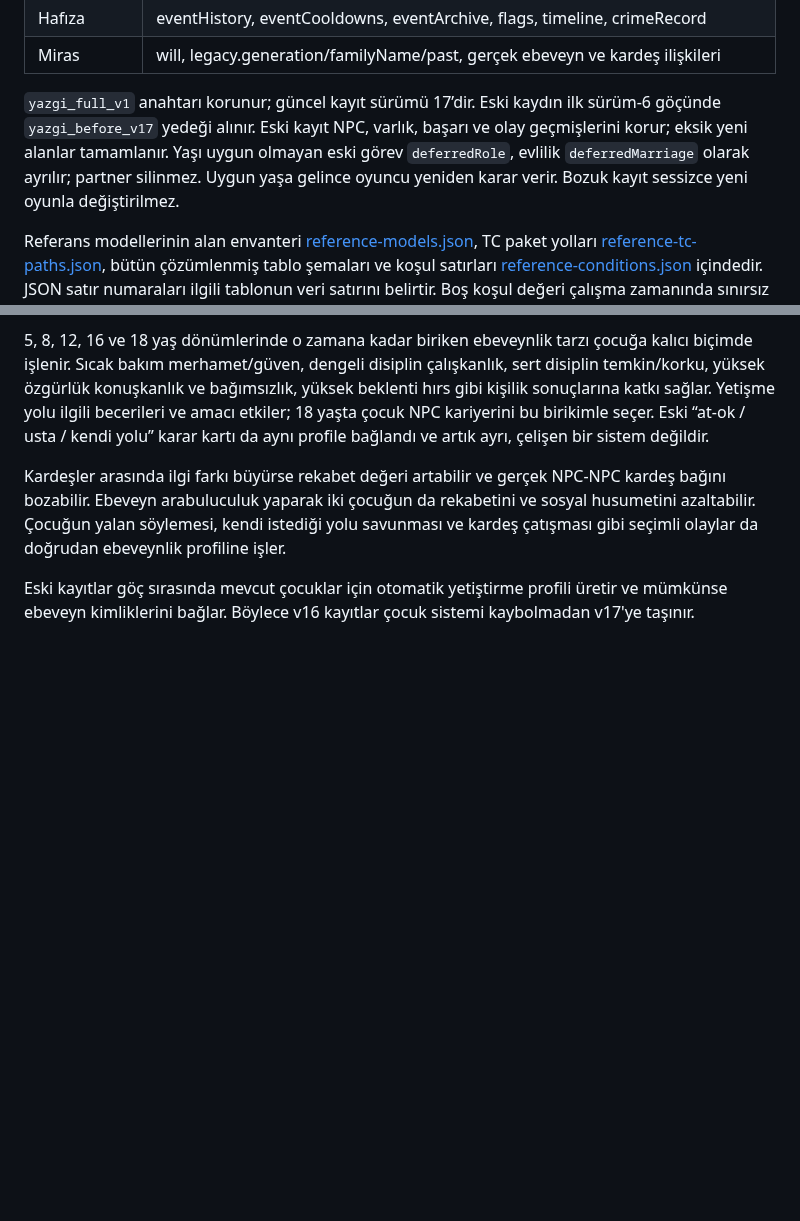
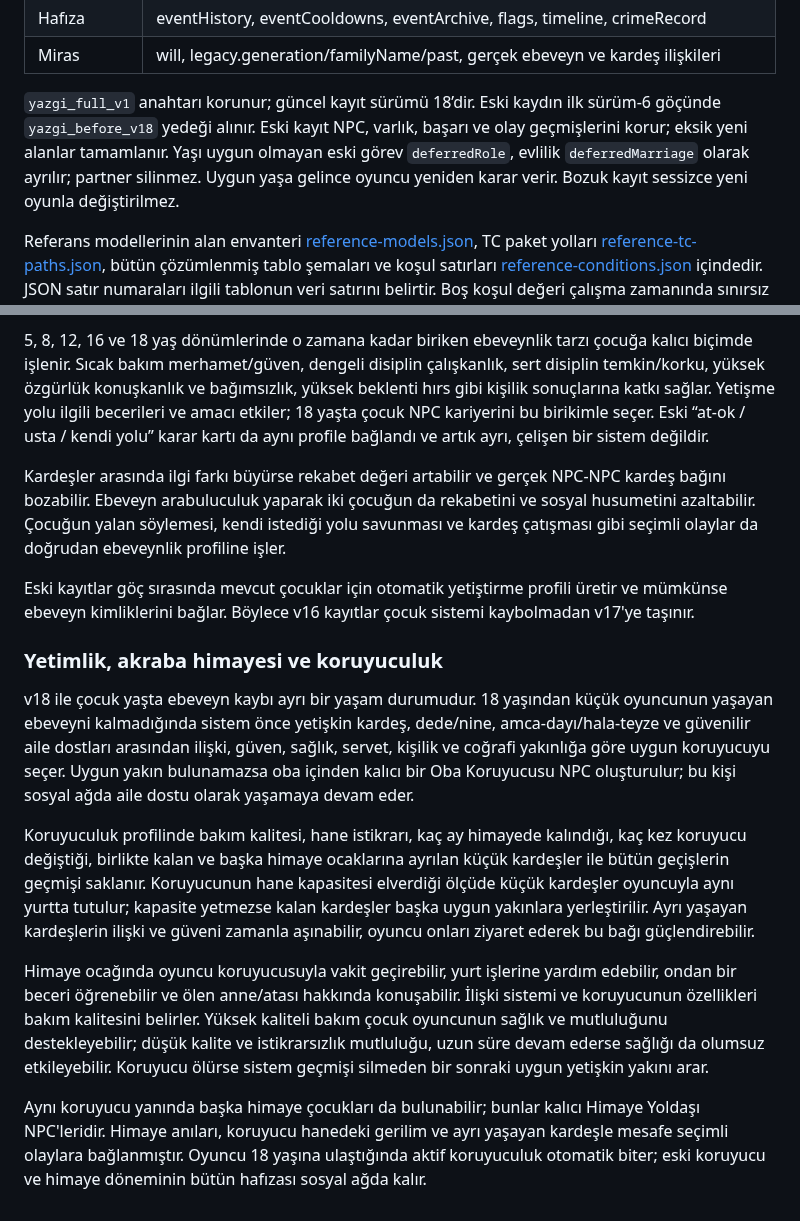
Before and after one commit to furkhans4o4-create/YAZGI, a Markdown page: docs/SISTEM-HARITASI.md, 2 parts joined by grey strips. Rendered like a GitHub page; blank space fills up the shorter version.

Commit message:
v18 yetimlik koruyuculuk kardeş ayrılığı ve himaye yaşamını haritaya işle

```diff
--- a/docs/SISTEM-HARITASI.md
+++ b/docs/SISTEM-HARITASI.md
@@ -163,7 +163,7 @@ Her kart iki seçenekle sınırlı olmak zorunda değildir: üç veya daha fazla
 | Hafıza | eventHistory, eventCooldowns, eventArchive, flags, timeline, crimeRecord |
 | Miras | will, legacy.generation/familyName/past, gerçek ebeveyn ve kardeş ilişkileri |
 
-`yazgi_full_v1` anahtarı korunur; güncel kayıt sürümü 17’dir. Eski kaydın ilk sürüm-6 göçünde `yazgi_before_v17` yedeği alınır. Eski kayıt NPC, varlık, başarı ve olay geçmişlerini korur; eksik yeni alanlar tamamlanır. Yaşı uygun olmayan eski görev `deferredRole`, evlilik `deferredMarriage` olarak ayrılır; partner silinmez. Uygun yaşa gelince oyuncu yeniden karar verir. Bozuk kayıt sessizce yeni oyunla değiştirilmez.
+`yazgi_full_v1` anahtarı korunur; güncel kayıt sürümü 18’dir. Eski kaydın ilk sürüm-6 göçünde `yazgi_before_v18` yedeği alınır. Eski kayıt NPC, varlık, başarı ve olay geçmişlerini korur; eksik yeni alanlar tamamlanır. Yaşı uygun olmayan eski görev `deferredRole`, evlilik `deferredMarriage` olarak ayrılır; partner silinmez. Uygun yaşa gelince oyuncu yeniden karar verir. Bozuk kayıt sessizce yeni oyunla değiştirilmez.
 
 Referans modellerinin alan envanteri [reference-models.json](reference-models.json), TC paket yolları [reference-tc-paths.json](reference-tc-paths.json), bütün çözümlenmiş tablo şemaları ve koşul satırları [reference-conditions.json](reference-conditions.json) içindedir. JSON satır numaraları ilgili tablonun veri satırını belirtir. Boş koşul değeri çalışma zamanında sınırsız erişim kanıtı değildir.
 
@@ -260,3 +260,14 @@ Oyuncu bir çocuğun bakımına özel zaman ayırabilir, ona bir şey öğretebi
 Kardeşler arasında ilgi farkı büyürse rekabet değeri artabilir ve gerçek NPC-NPC kardeş bağını bozabilir. Ebeveyn arabuluculuk yaparak iki çocuğun da rekabetini ve sosyal husumetini azaltabilir. Çocuğun yalan söylemesi, kendi istediği yolu savunması ve kardeş çatışması gibi seçimli olaylar da doğrudan ebeveynlik profiline işler.
 
 Eski kayıtlar göç sırasında mevcut çocuklar için otomatik yetiştirme profili üretir ve mümkünse ebeveyn kimliklerini bağlar. Böylece v16 kayıtlar çocuk sistemi kaybolmadan v17'ye taşınır.
+
+
+### Yetimlik, akraba himayesi ve koruyuculuk
+
+v18 ile çocuk yaşta ebeveyn kaybı ayrı bir yaşam durumudur. 18 yaşından küçük oyuncunun yaşayan ebeveyni kalmadığında sistem önce yetişkin kardeş, dede/nine, amca-dayı/hala-teyze ve güvenilir aile dostları arasından ilişki, güven, sağlık, servet, kişilik ve coğrafi yakınlığa göre uygun koruyucuyu seçer. Uygun yakın bulunamazsa oba içinden kalıcı bir Oba Koruyucusu NPC oluşturulur; bu kişi sosyal ağda aile dostu olarak yaşamaya devam eder.
+
+Koruyuculuk profilinde bakım kalitesi, hane istikrarı, kaç ay himayede kalındığı, kaç kez koruyucu değiştiği, birlikte kalan ve başka himaye ocaklarına ayrılan küçük kardeşler ile bütün geçişlerin geçmişi saklanır. Koruyucunun hane kapasitesi elverdiği ölçüde küçük kardeşler oyuncuyla aynı yurtta tutulur; kapasite yetmezse kalan kardeşler başka uygun yakınlara yerleştirilir. Ayrı yaşayan kardeşlerin ilişki ve güveni zamanla aşınabilir, oyuncu onları ziyaret ederek bu bağı güçlendirebilir.
+
+Himaye ocağında oyuncu koruyucusuyla vakit geçirebilir, yurt işlerine yardım edebilir, ondan bir beceri öğrenebilir ve ölen anne/atası hakkında konuşabilir. İlişki sistemi ve koruyucunun özellikleri bakım kalitesini belirler. Yüksek kaliteli bakım çocuk oyuncunun sağlık ve mutluluğunu destekleyebilir; düşük kalite ve istikrarsızlık mutluluğu, uzun süre devam ederse sağlığı da olumsuz etkileyebilir. Koruyucu ölürse sistem geçmişi silmeden bir sonraki uygun yetişkin yakını arar.
+
+Aynı koruyucu yanında başka himaye çocukları da bulunabilir; bunlar kalıcı Himaye Yoldaşı NPC'leridir. Himaye anıları, koruyucu hanedeki gerilim ve ayrı yaşayan kardeşle mesafe seçimli olaylara bağlanmıştır. Oyuncu 18 yaşına ulaştığında aktif koruyuculuk otomatik biter; eski koruyucu ve himaye döneminin bütün hafızası sosyal ağda kalır.
```
